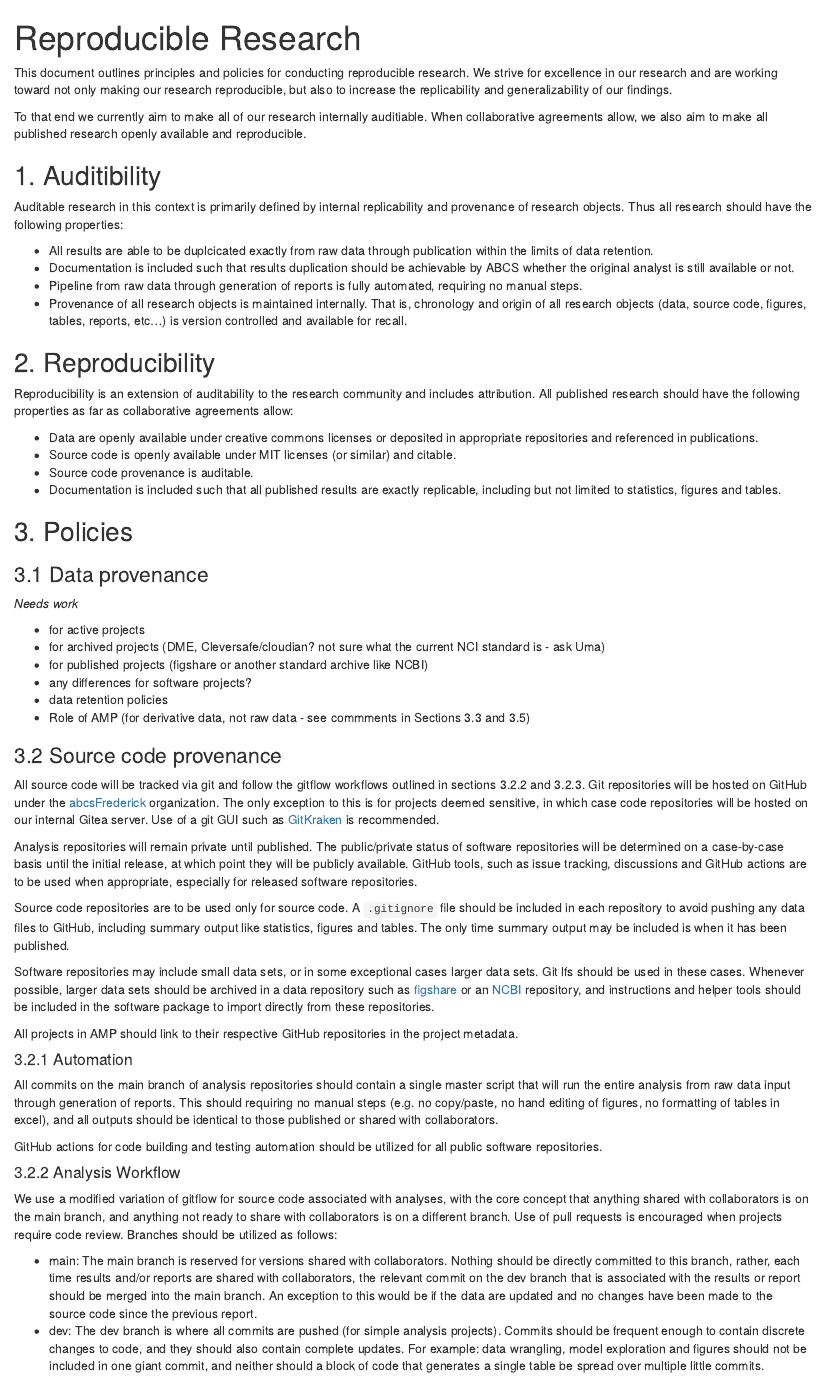
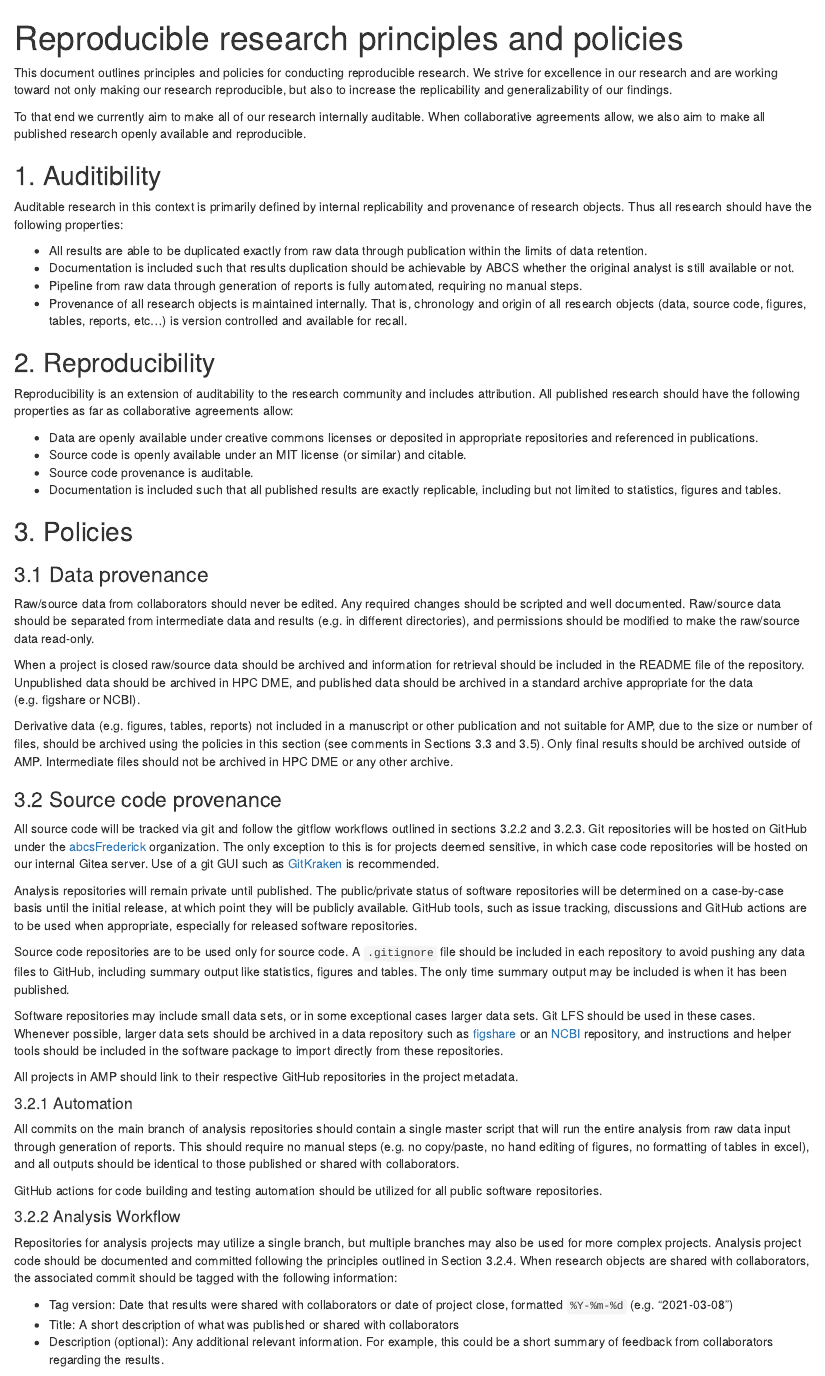
Before and after one commit to abcsFrederick/Principles-and-Policies, an R Markdown document (Reproducible Research.Rmd): the page in a window 1100 px wide, from its top. Rendered offline with R 4.5, knitr and Pandoc, with nearby package versions; drawn as R Markdown's standard HTML page in place of the format the file asks for.

Commit message:
RR draft for internal review

```diff
--- a/Reproducible Research.Rmd
+++ b/Reproducible Research.Rmd
@@ -1,5 +1,5 @@
 ---
-title: "Reproducible Research"
+title: "Reproducible research principles and policies"
 output:
     word_document: default
     md_document: default
@@ -13,14 +13,14 @@ knitr::opts_chunk$set(echo = TRUE)
 
 This document outlines principles and policies for conducting reproducible research. We strive for excellence in our research and are working toward not only making our research reproducible, but also to increase the replicability and generalizability of our findings.
 
-To that end we currently aim to make all of our research internally auditiable. When collaborative agreements allow, we also aim to make all published research openly available and reproducible.
+To that end we currently aim to make all of our research internally auditable. When collaborative agreements allow, we also aim to make all published research openly available and reproducible.
 
 
 ## 1. Auditibility
 
 Auditable research in this context is primarily defined by internal replicability and provenance of research objects. Thus all research should have the following properties:
 
-* All results are able to be duplcicated exactly from raw data through publication within the limits of data retention.
+* All results are able to be duplicated exactly from raw data through publication within the limits of data retention.
 * Documentation is included such that results duplication should be achievable by ABCS whether the original analyst is still available or not.
 * Pipeline from raw data through generation of reports is fully automated, requiring no manual steps.
 * Provenance of all research objects is maintained internally. That is, chronology and origin of all research objects (data, source code, figures, tables, reports, etc...) is version controlled and available for recall.
@@ -31,7 +31,7 @@ Auditable research in this context is primarily defined by internal replicabilit
 Reproducibility is an extension of auditability to the research community and includes attribution. All published research should have the following properties as far as collaborative agreements allow:
 
 * Data are openly available under creative commons licenses or deposited in appropriate repositories and referenced in publications.
-* Source code is openly available under MIT licenses (or similar) and citable.
+* Source code is openly available under an MIT license (or similar) and citable.
 * Source code provenance is auditable.
 * Documentation is included such that all published results are exactly replicable, including but not limited to statistics, figures and tables.
 
@@ -39,14 +39,12 @@ Reproducibility is an extension of auditability to the research community and in
 ## 3. Policies
 
 ### 3.1 Data provenance
-*Needs work*
+Raw/source data from collaborators should never be edited. Any required changes should be scripted and well documented. Raw/source data should be separated from intermediate data and results (e.g. in different directories), and permissions should be modified to make the raw/source data read-only.
 
-* for active projects
-* for archived projects (DME, Cleversafe/cloudian? not sure what the current NCI standard is - ask Uma)
-* for published projects (figshare or another standard archive like NCBI)
-* any differences for software projects?
-* data retention policies
-* Role of AMP (for derivative data, not raw data - see commments in Sections 3.3 and 3.5)
+When a project is closed raw/source data should be archived and information for retrieval should be included in the README file of the repository. Unpublished data should be archived in HPC DME, and published data should be archived in a standard archive appropriate for the data (e.g. figshare or NCBI).
+
+Derivative data (e.g. figures, tables, reports) not included in a manuscript or other publication and not suitable for AMP, due to the size or number of files, should be archived using the policies in this section (see comments in Sections 3.3 and 3.5). Only final results should be archived outside of AMP. Intermediate files should not be archived in HPC DME or any other archive.
+
 
 ### 3.2 Source code provenance
 All source code will be tracked via git and follow the gitflow workflows outlined in sections 3.2.2 and 3.2.3. Git repositories will be hosted on GitHub under the [abcsFrederick](https://github.com/abcsFrederick/) organization. The only exception to this is for projects deemed sensitive, in which case code repositories will be hosted on our internal Gitea server. Use of a git GUI such as [GitKraken](https://www.gitkraken.com/) is recommended.
@@ -55,17 +53,18 @@ Analysis repositories will remain private until published. The public/private st
 
 Source code repositories are to be used only for source code. A `.gitignore` file should be included in each repository to avoid pushing any data files to GitHub, including summary output like statistics, figures and tables. The only time summary output may be included is when it has been published.
 
-Software repositories may include small data sets, or in some exceptional cases larger data sets. Git lfs should be used in these cases. Whenever possible, larger data sets should be archived in a data repository such as [figshare](https://figshare.com/) or an [NCBI](https://www.ncbi.nlm.nih.gov/) repository, and instructions and helper tools should be included in the software package to import directly from these repositories.
+Software repositories may include small data sets, or in some exceptional cases larger data sets. Git LFS should be used in these cases. Whenever possible, larger data sets should be archived in a data repository such as [figshare](https://figshare.com/) or an [NCBI](https://www.ncbi.nlm.nih.gov/) repository, and instructions and helper tools should be included in the software package to import directly from these repositories.
 
 All projects in AMP should link to their respective GitHub repositories in the project metadata.
 
 #### 3.2.1 Automation
-All commits on the main branch of analysis repositories should contain a single master script that will run the entire analysis from raw data input through generation of reports. This should requiring no manual steps (e.g. no copy/paste, no hand editing of figures, no formatting of tables in excel), and all outputs should be identical to those published or shared with collaborators.
+All commits on the main branch of analysis repositories should contain a single master script that will run the entire analysis from raw data input through generation of reports. This should require no manual steps (e.g. no copy/paste, no hand editing of figures, no formatting of tables in excel), and all outputs should be identical to those published or shared with collaborators.
 
 GitHub actions for code building and testing automation should be utilized for all public software repositories.
 
 #### 3.2.2 Analysis Workflow
-We use a modified variation of gitflow for source code associated with analyses, with the core concept that anything shared with collaborators is on the main branch, and anything not ready to share with collaborators is on a different branch. Use of pull requests is encouraged when projects require code review. Branches should be utilized as follows:
+Repositories for analysis projects may utilize a single branch, but multiple branches may also be used for more complex projects. Analysis project code should be documented and committed following the principles outlined in Section 3.2.4. When research objects are shared with collaborators, the associated commit should be tagged with the following information:
 
-* main: The main branch is reserved for versions shared with collaborators. Nothing should be directly committed to this branch, rather, each time results and/or reports are shared with collaborators, the relevant commit on the dev branch that is associated with the results or report should be merged into the main branch. An exception to this would be if the data are updated and no changes have been made to the source code since the previous report.
-* dev: The dev branch is where all commits are pushed (for simple analysis projects). Commits should be frequent enough to contain discrete changes to code, and they should also contain complete updates. For example: data wrangling, model exploration and figures should not be included in one giant commit, and neither should a block of code that generates a single table be spread over multiple little commits.
+* Tag version: Date that results were shared with collaborators or date of project close, formatted `%Y-%m-%d` (e.g. "2021-03-08")
+* Title: A short description of what was published or shared with collaborators
+* Description (optional): Any additional relevant information. For example, this could be a short summary of feedback from collaborators regarding the results.
```
Also changed, not shown: Reproducible Research.Rmd (18 more changed lines).
